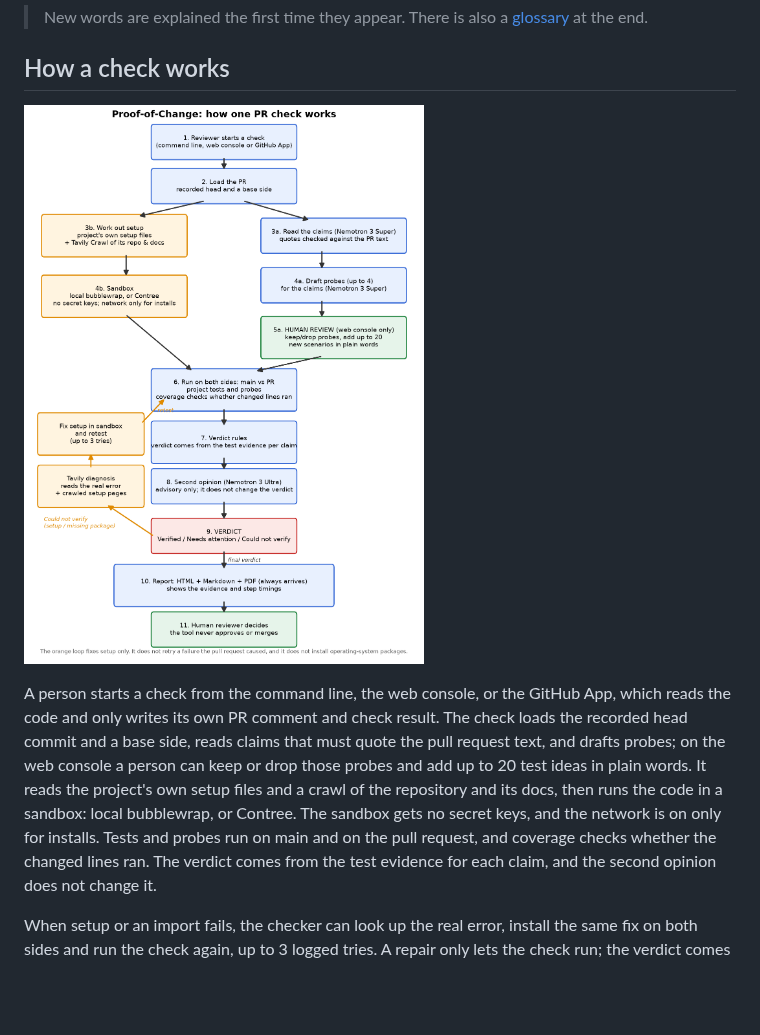
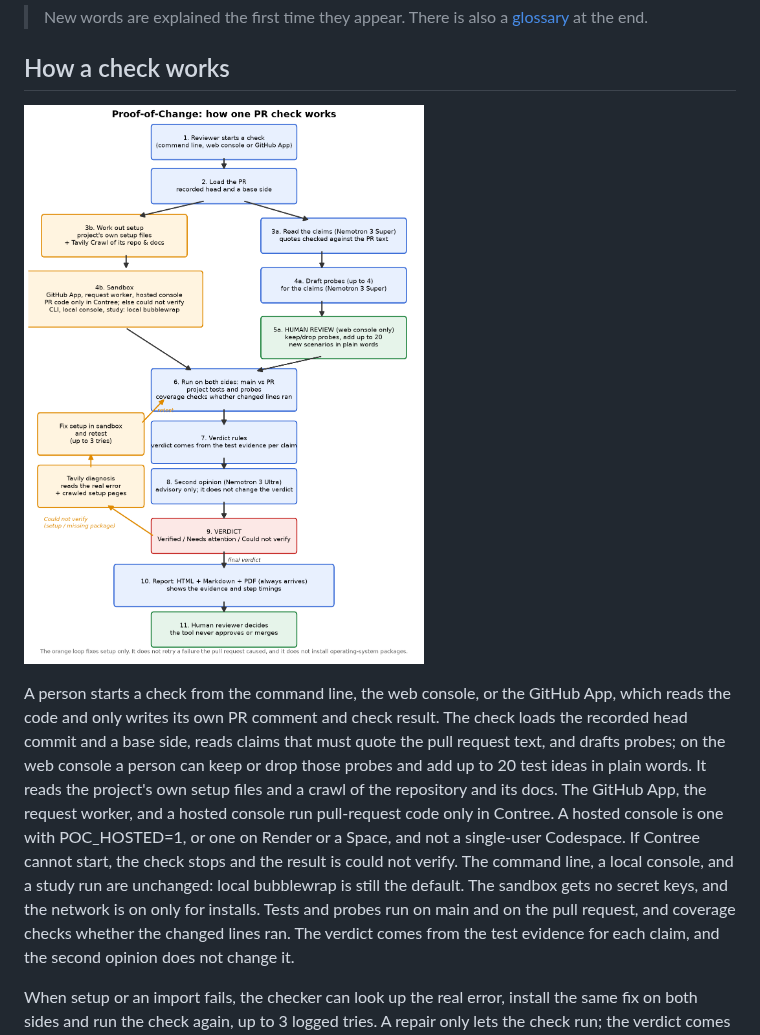
Before and after one commit to aritracodesbad123/Proof-of-change, a Markdown page: README.md, the part around the change. GitHub-like rendering; pictures changed too: docs/architecture.png; blank space fills up the shorter version.

Commit message:
docs: say which checks run pull-request code only in Contree
The GitHub App, request worker, and hosted console require Contree and stop with could not verify when it cannot start. The command line, local console, and study run still default to local bubblewrap.

Co-authored-by: Aritra Chakraborty <aritracodesbad123@users.noreply.github.com>

```diff
--- a/README.md
+++ b/README.md
@@ -21,8 +21,11 @@ A person starts a check from the command line, the web console, or the GitHub Ap
 writes its own PR comment and check result. The check loads the recorded head commit and a base side, reads claims
 that must quote the pull request text, and drafts probes; on the web console a person can keep or drop those probes
 and add up to 20 test ideas in plain words. It reads the project's own setup files and a crawl of the repository and
-its docs, then runs the code in a sandbox: local bubblewrap, or Contree. The sandbox gets no secret keys, and the
-network is on only for installs. Tests and probes run on main and on the pull request, and coverage checks whether
+its docs. The GitHub App, the request worker, and a hosted console run pull-request code only in Contree.
+A hosted console is one with POC_HOSTED=1, or one on Render or a Space, and not a single-user Codespace.
+If Contree cannot start, the check stops and the result is could not verify. The command line, a local
+console, and a study run are unchanged: local bubblewrap is still the default. The sandbox gets no secret
+keys, and the network is on only for installs. Tests and probes run on main and on the pull request, and coverage checks whether
 the changed lines ran. The verdict comes from the test evidence for each claim, and the second opinion does not
 change it.
 
```
Also changed, not shown: 1 other file.
